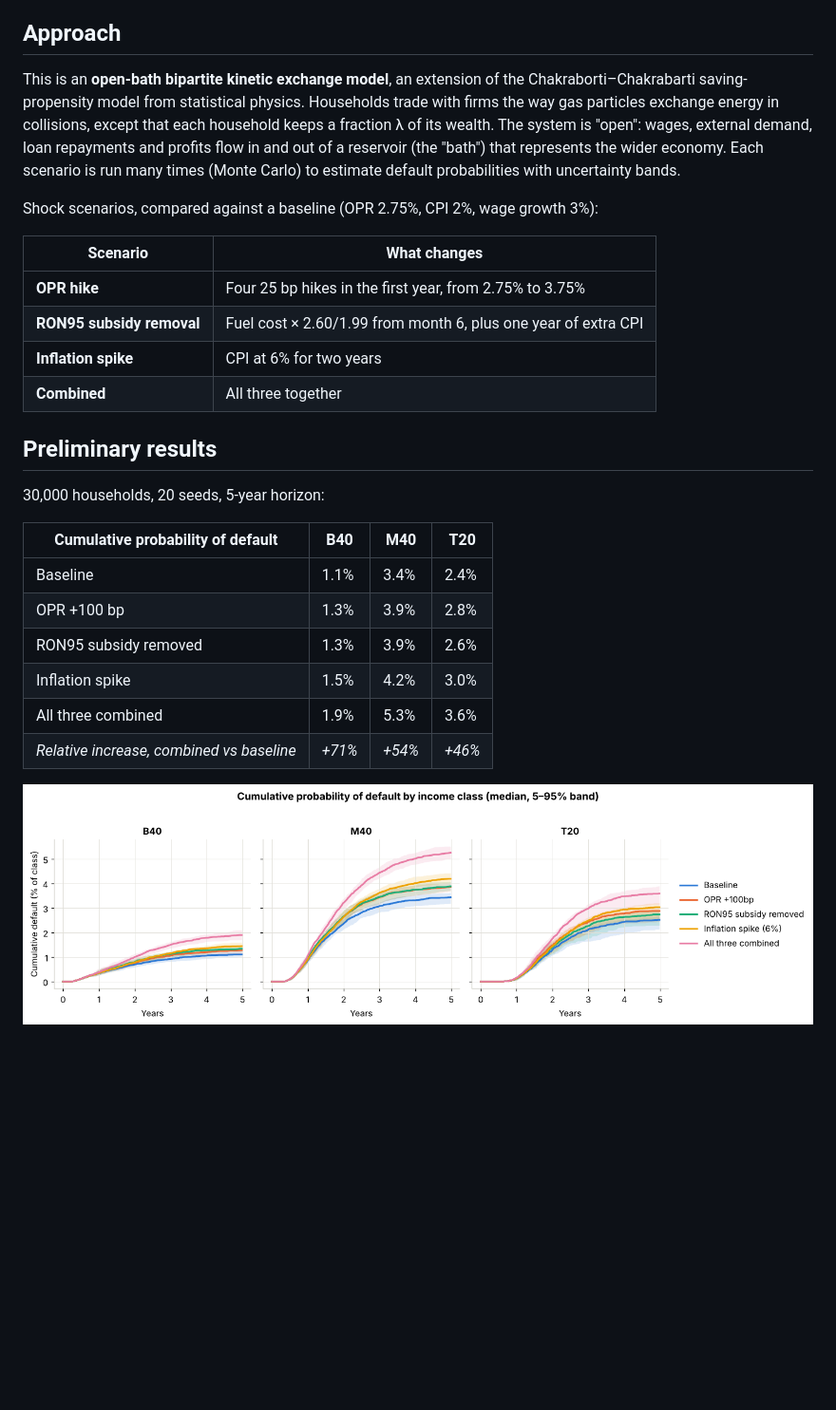
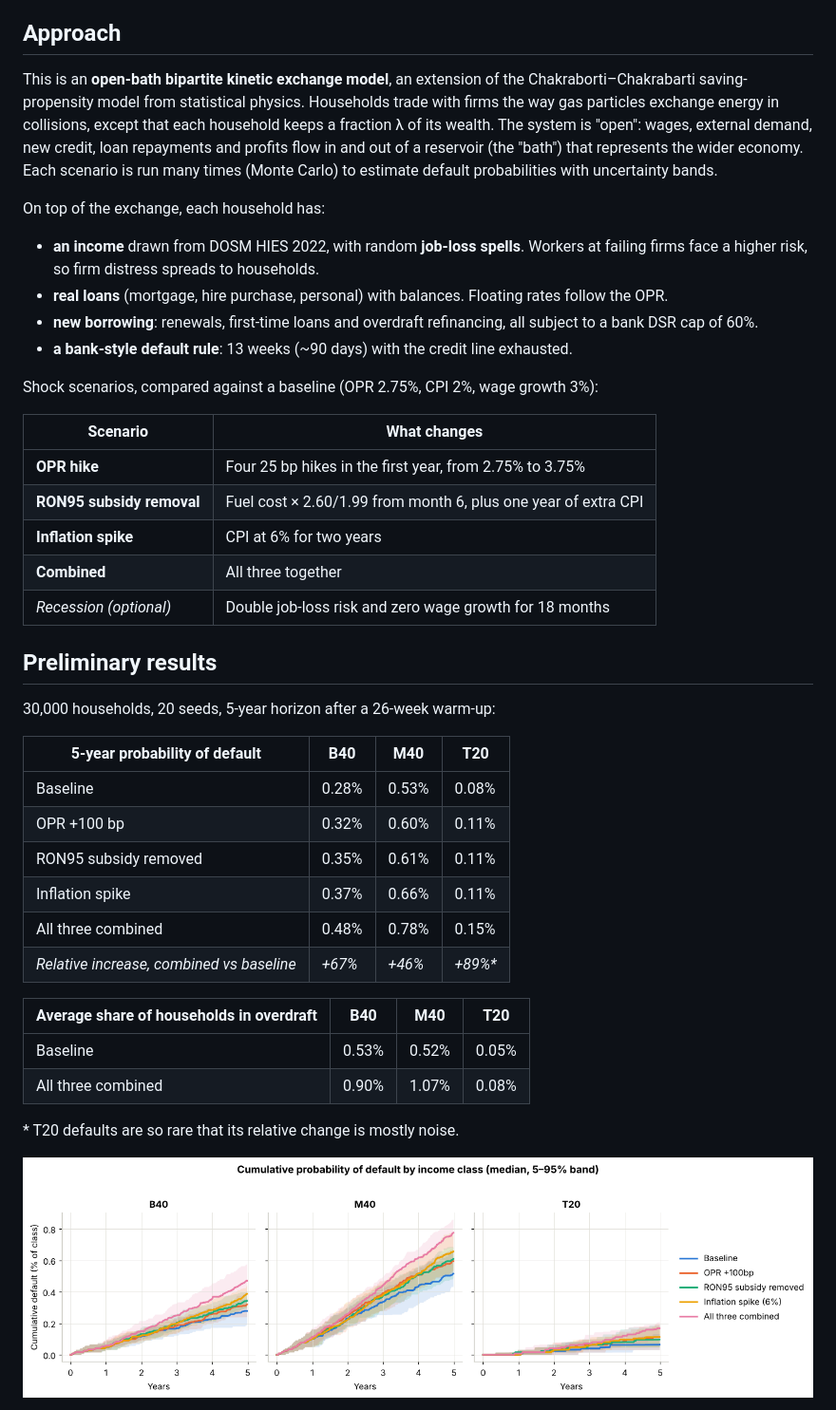
Before and after one commit to AlvinJos/modelling-debt-risk-on-different-income-levels-using-econophysics, a Markdown page: README.md, the part around one of its changes. Shown at 95% size. Rendered like a GitHub page; pictures changed too: docs/pd_by_class.png; blank space fills up the shorter version.

```diff
--- a/README.md
+++ b/README.md
@@ -6,7 +6,13 @@ Final year project, Department of Physics, Faculty of Science, Universiti Malaya
 How does the probability of household debt default differ between Malaysian income groups (B40, M40, T20) over 2025–2030? How sensitive is each group to monetary, fiscal and price shocks?
 
 ## Approach
-This is an **open-bath bipartite kinetic exchange model**, an extension of the Chakraborti–Chakrabarti saving-propensity model from statistical physics. Households trade with firms the way gas particles exchange energy in collisions, except that each household keeps a fraction λ of its wealth. The system is "open": wages, external demand, loan repayments and profits flow in and out of a reservoir (the "bath") that represents the wider economy. Each scenario is run many times (Monte Carlo) to estimate default probabilities with uncertainty bands.
+This is an **open-bath bipartite kinetic exchange model**, an extension of the Chakraborti–Chakrabarti saving-propensity model from statistical physics. Households trade with firms the way gas particles exchange energy in collisions, except that each household keeps a fraction λ of its wealth. The system is "open": wages, external demand, new credit, loan repayments and profits flow in and out of a reservoir (the "bath") that represents the wider economy. Each scenario is run many times (Monte Carlo) to estimate default probabilities with uncertainty bands.
+
+On top of the exchange, each household has:
+- **an income** drawn from DOSM HIES 2022, with random **job-loss spells**. Workers at failing firms face a higher risk, so firm distress spreads to households.
+- **real loans** (mortgage, hire purchase, personal) with balances. Floating rates follow the OPR.
+- **new borrowing**: renewals, first-time loans and overdraft refinancing, all subject to a bank DSR cap of 60%.
+- **a bank-style default rule**: 13 weeks (~90 days) with the credit line exhausted.
 
 Shock scenarios, compared against a baseline (OPR 2.75%, CPI 2%, wage growth 3%):
 
@@ -16,18 +22,26 @@ Shock scenarios, compared against a baseline (OPR 2.75%, CPI 2%, wage growth 3%)
 | **RON95 subsidy removal** | Fuel cost × 2.60/1.99 from month 6, plus one year of extra CPI |
 | **Inflation spike** | CPI at 6% for two years |
 | **Combined** | All three together |
+| *Recession (optional)* | Double job-loss risk and zero wage growth for 18 months |
 
 ## Preliminary results
-30,000 households, 20 seeds, 5-year horizon:
+30,000 households, 20 seeds, 5-year horizon after a 26-week warm-up:
 
-| Cumulative probability of default | B40 | M40 | T20 |
+| 5-year probability of default | B40 | M40 | T20 |
 |---|---|---|---|
-| Baseline | 1.1% | 3.4% | 2.4% |
-| OPR +100 bp | 1.3% | 3.9% | 2.8% |
-| RON95 subsidy removed | 1.3% | 3.9% | 2.6% |
-| Inflation spike | 1.5% | 4.2% | 3.0% |
-| All three combined | 1.9% | 5.3% | 3.6% |
-| *Relative increase, combined vs baseline* | *+71%* | *+54%* | *+46%* |
+| Baseline | 0.28% | 0.53% | 0.08% |
+| OPR +100 bp | 0.32% | 0.60% | 0.11% |
+| RON95 subsidy removed | 0.35% | 0.61% | 0.11% |
+| Inflation spike | 0.37% | 0.66% | 0.11% |
+| All three combined | 0.48% | 0.78% | 0.15% |
+| *Relative increase, combined vs baseline* | *+67%* | *+46%* | *+89%\** |
+
+| Average share of households in overdraft | B40 | M40 | T20 |
+|---|---|---|---|
+| Baseline | 0.53% | 0.52% | 0.05% |
+| All three combined | 0.90% | 1.07% | 0.08% |
+
+\* T20 defaults are so rare that its relative change is mostly noise.
 
 ![Cumulative probability of default by income class](docs/pd_by_class.png)
 
```
Also changed, not shown: other parts of README.md (+31 -9 lines), docs/model-review-2026-11-12.md (+26 -5 lines), docs/sensitivity.png (added), docs/stress_debt_income_shocks.png (added), 4 other files.
